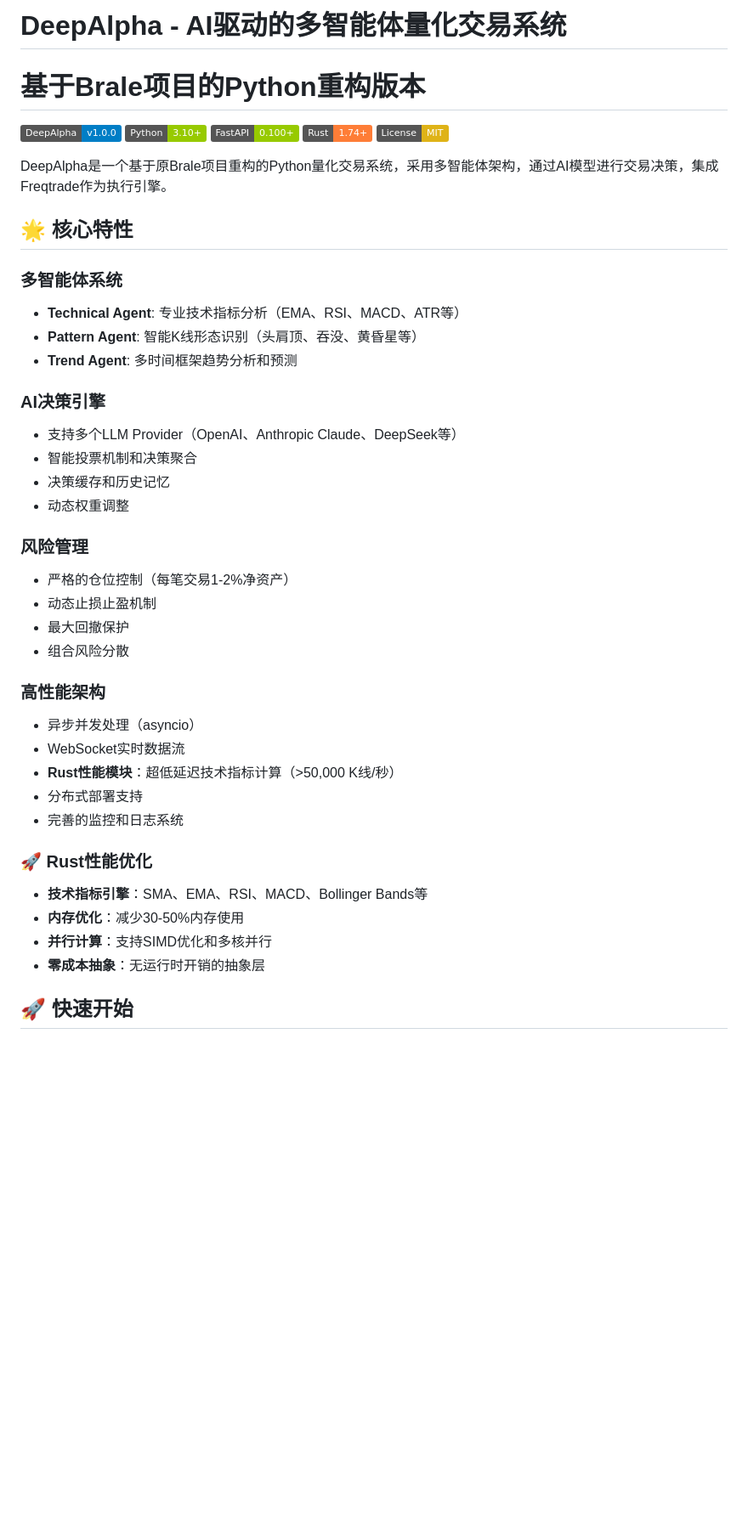
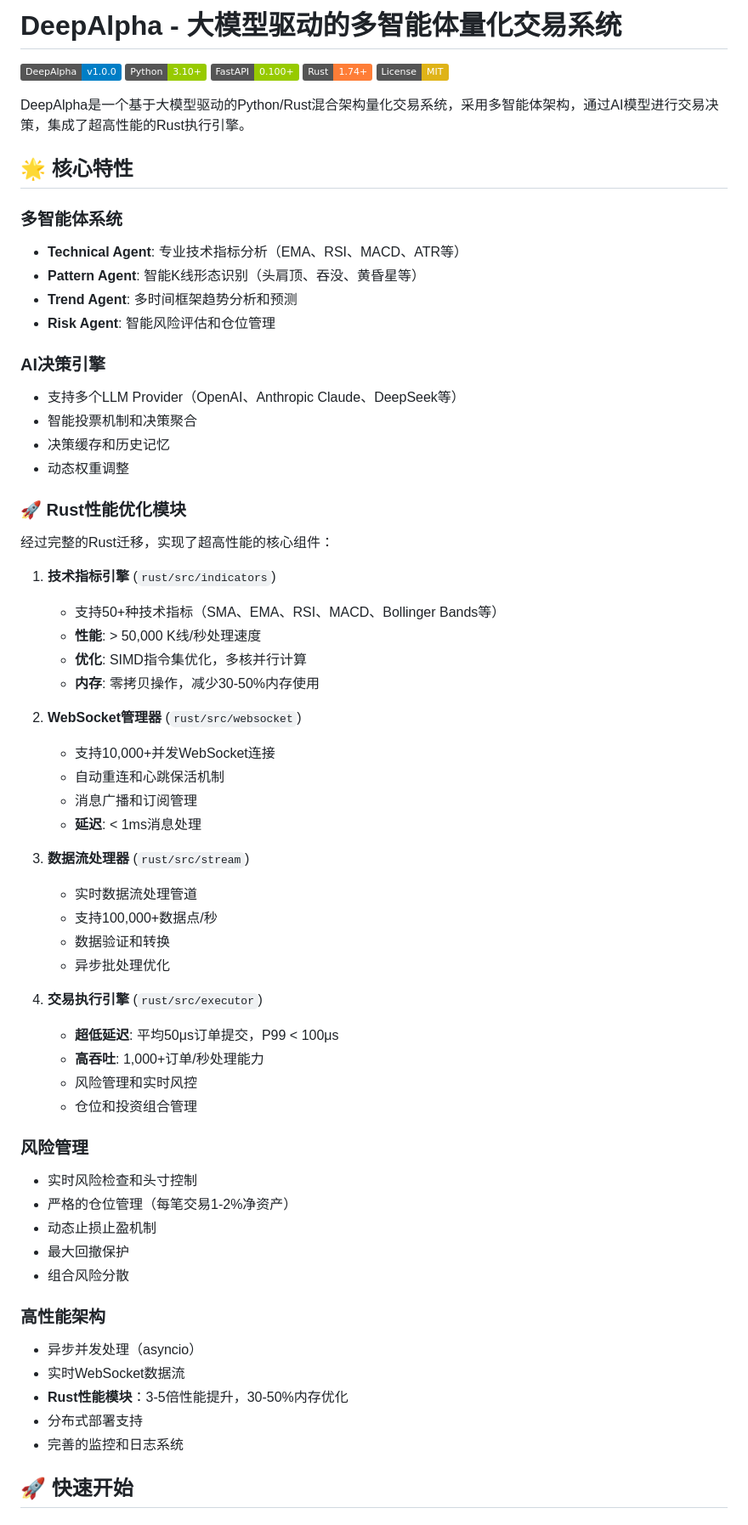
Before and after one commit to zcxGGmu/DeepAlpha, a Markdown page: README.md, the part around one of its changes. Shown at 85% size. Drawn GitHub-style; badges without logos; blank space fills up the shorter version.

```diff
--- a/README.md
+++ b/README.md
@@ -1,5 +1,4 @@
-# DeepAlpha - AI驱动的多智能体量化交易系统
-# 基于Brale项目的Python重构版本
+# DeepAlpha - 大模型驱动的多智能体量化交易系统
 
 ![DeepAlpha](https://img.shields.io/badge/DeepAlpha-v1.0.0-blue.svg)
 ![Python](https://img.shields.io/badge/Python-3.10+-green.svg)
@@ -7,7 +6,7 @@
 ![Rust](https://img.shields.io/badge/Rust-1.74+-orange.svg)
 ![License](https://img.shields.io/badge/License-MIT-yellow.svg)
 
-DeepAlpha是一个基于原Brale项目重构的Python量化交易系统，采用多智能体架构，通过AI模型进行交易决策，集成Freqtrade作为执行引擎。
+DeepAlpha是一个基于大模型驱动的Python/Rust混合架构量化交易系统，采用多智能体架构，通过AI模型进行交易决策，集成了超高性能的Rust执行引擎。
 
 ## 🌟 核心特性
 
@@ -15,6 +14,7 @@ DeepAlpha是一个基于原Brale项目重构的Python量化交易系统，采用
 - **Technical Agent**: 专业技术指标分析（EMA、RSI、MACD、ATR等）
 - **Pattern Agent**: 智能K线形态识别（头肩顶、吞没、黄昏星等）
 - **Trend Agent**: 多时间框架趋势分析和预测
+- **Risk Agent**: 智能风险评估和仓位管理
 
 ### AI决策引擎
 - 支持多个LLM Provider（OpenAI、Anthropic Claude、DeepSeek等）
@@ -22,24 +22,46 @@ DeepAlpha是一个基于原Brale项目重构的Python量化交易系统，采用
 - 决策缓存和历史记忆
 - 动态权重调整
 
+### 🚀 Rust性能优化模块
+经过完整的Rust迁移，实现了超高性能的核心组件：
+
+1. **技术指标引擎** (`rust/src/indicators`)
+   - 支持50+种技术指标（SMA、EMA、RSI、MACD、Bollinger Bands等）
+   - **性能**: > 50,000 K线/秒处理速度
+   - **优化**: SIMD指令集优化，多核并行计算
+   - **内存**: 零拷贝操作，减少30-50%内存使用
+
+2. **WebSocket管理器** (`rust/src/websocket`)
+   - 支持10,000+并发WebSocket连接
+   - 自动重连和心跳保活机制
+   - 消息广播和订阅管理
+   - **延迟**: < 1ms消息处理
+
+3. **数据流处理器** (`rust/src/stream`)
+   - 实时数据流处理管道
+   - 支持100,000+数据点/秒
+   - 数据验证和转换
+   - 异步批处理优化
+
+4. **交易执行引擎** (`rust/src/executor`)
+   - **超低延迟**: 平均50μs订单提交，P99 < 100μs
+   - **高吞吐**: 1,000+订单/秒处理能力
+   - 风险管理和实时风控
+   - 仓位和投资组合管理
+
 ### 风险管理
-- 严格的仓位控制（每笔交易1-2%净资产）
+- 实时风险检查和头寸控制
+- 严格的仓位管理（每笔交易1-2%净资产）
 - 动态止损止盈机制
 - 最大回撤保护
 - 组合风险分散
 
 ### 高性能架构
 - 异步并发处理（asyncio）
-- WebSocket实时数据流
-- **Rust性能模块**：超低延迟技术指标计算（>50,000 K线/秒）
+- 实时WebSocket数据流
+- **Rust性能模块**：3-5倍性能提升，30-50%内存优化
 - 分布式部署支持
 - 完善的监控和日志系统
-
-### 🚀 Rust性能优化
-- **技术指标引擎**：SMA、EMA、RSI、MACD、Bollinger Bands等
-- **内存优化**：减少30-50%内存使用
-- **并行计算**：支持SIMD优化和多核并行
-- **零成本抽象**：无运行时开销的抽象层
 
 ## 🚀 快速开始
 
```
Also changed, not shown: other parts of README.md (+195 -43 lines).
